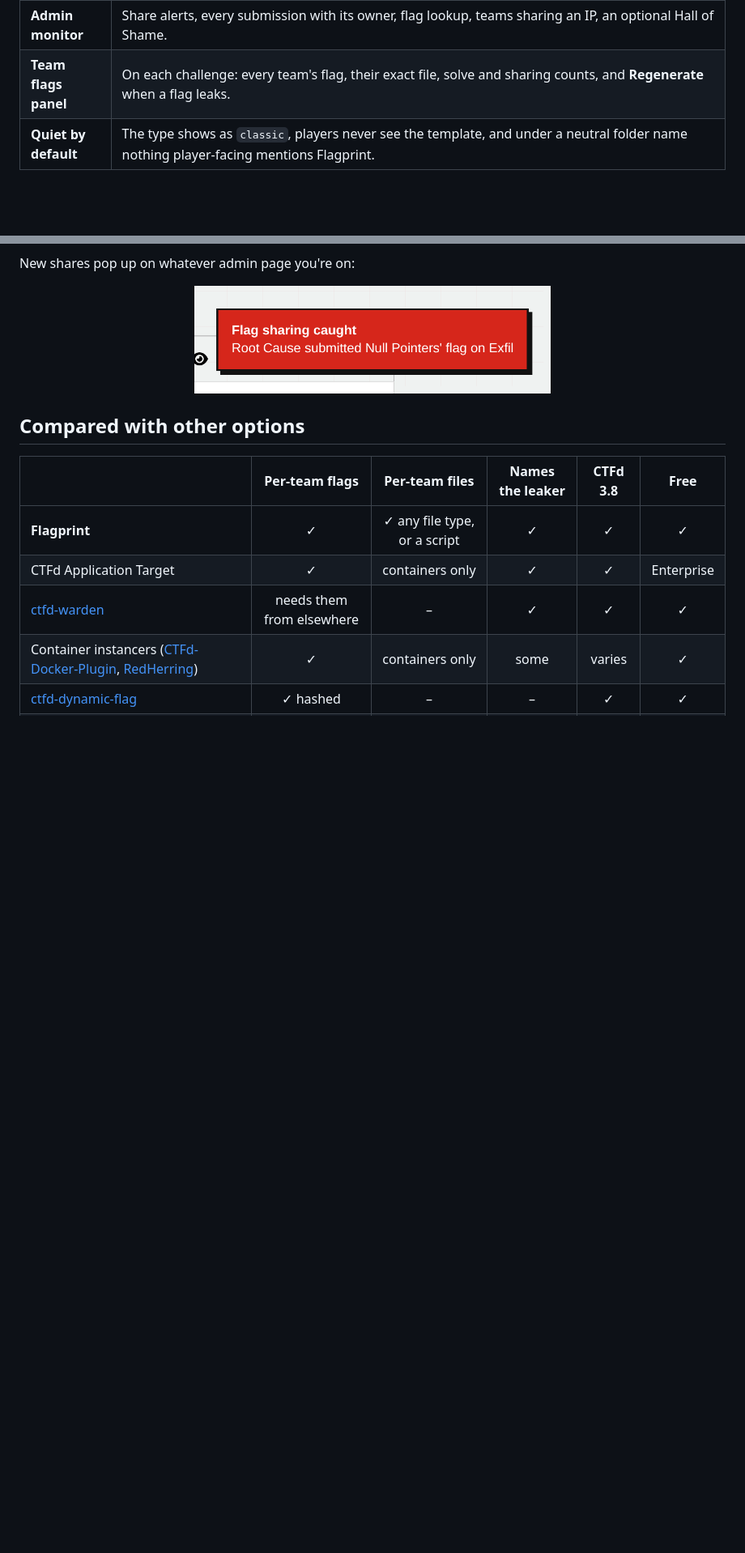
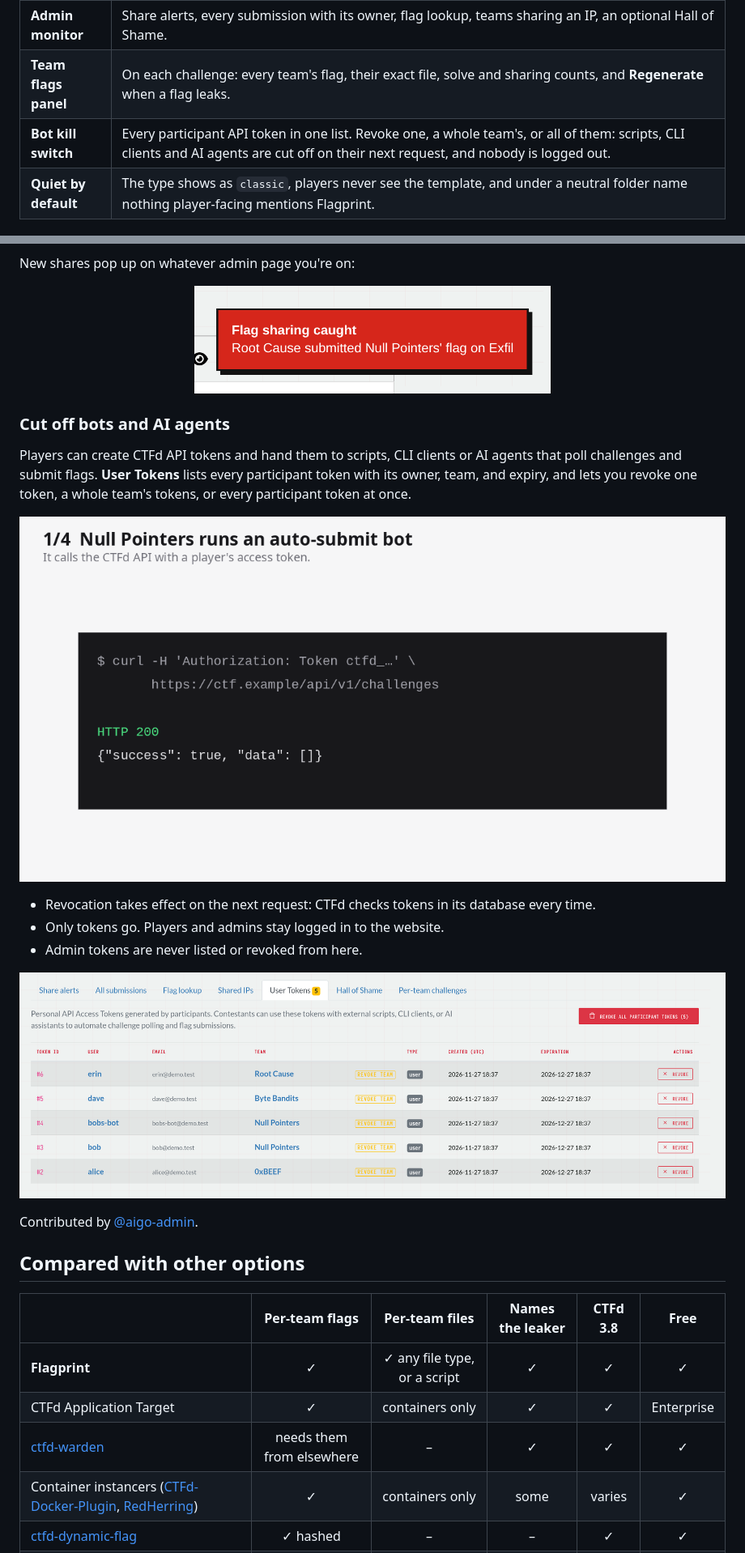
Before and after one commit to rj-karan/ctfd-flagprint, a Markdown page: README.md, 2 parts joined by grey strips. Shown at 81% size. Drawn GitHub-style; pictures changed too: docs/images/token-revoke.gif (added), docs/images/user-tokens.png (added); blank space fills up the shorter version.

Commit message:
README: document the User Tokens tab with a demo GIF and screenshot; trim token timestamps (#20)

```diff
--- a/README.md
+++ b/README.md
@@ -54,6 +54,7 @@ image, a pcap, a binary, a zip. Flagprint gives those files per-team flags too,
 | **Who leaked it** | A wrong submission that matches another team's flag is logged with both teams, the player, IP and time, and pops up on every admin page. |
 | **Admin monitor** | Share alerts, every submission with its owner, flag lookup, teams sharing an IP, an optional Hall of Shame. |
 | **Team flags panel** | On each challenge: every team's flag, their exact file, solve and sharing counts, and **Regenerate** when a flag leaks. |
+| **Bot kill switch** | Every participant API token in one list. Revoke one, a whole team's, or all of them: scripts, CLI clients and AI agents are cut off on their next request, and nobody is logged out. |
 | **Quiet by default** | The type shows as `classic`, players never see the template, and under a neutral folder name nothing player-facing mentions Flagprint. |
 
 ## How it works
@@ -200,6 +202,26 @@ New shares pop up on whatever admin page you're on:
 <p align="center">
   <img src="docs/images/alert-toast.png" alt="Flag sharing caught: Root Cause submitted Null Pointers' flag on Exfil" width="440">
 </p>
+
+### Cut off bots and AI agents
+
+Players can create CTFd API tokens and hand them to scripts, CLI clients or AI agents that poll challenges and submit
+flags. **User Tokens** lists every participant token with its owner, team, and expiry, and lets you revoke one token,
+a whole team's tokens, or every participant token at once.
+
+<p align="center">
+  <img src="docs/images/token-revoke.gif" alt="A team's bot gets HTTP 200, the admin revokes the team's tokens, and the bot's next request gets 401" width="880">
+</p>
+
+- Revocation takes effect on the next request: CTFd checks tokens in its database every time.
+- Only tokens go. Players and admins stay logged in to the website.
+- Admin tokens are never listed or revoked from here.
+
+<p align="center">
+  <img src="docs/images/user-tokens.png" alt="User Tokens tab: token, user, email, team, created, expiry, with Revoke, Revoke Team and Revoke All buttons">
+</p>
+
+Contributed by [@aigo-admin](https://github.com/aigo-admin).
 
 ## Compared with other options
 
```
Also changed, not shown: other parts of README.md (+2 -1 lines), CHANGELOG.md (+2 -0 lines), 2 other files.
